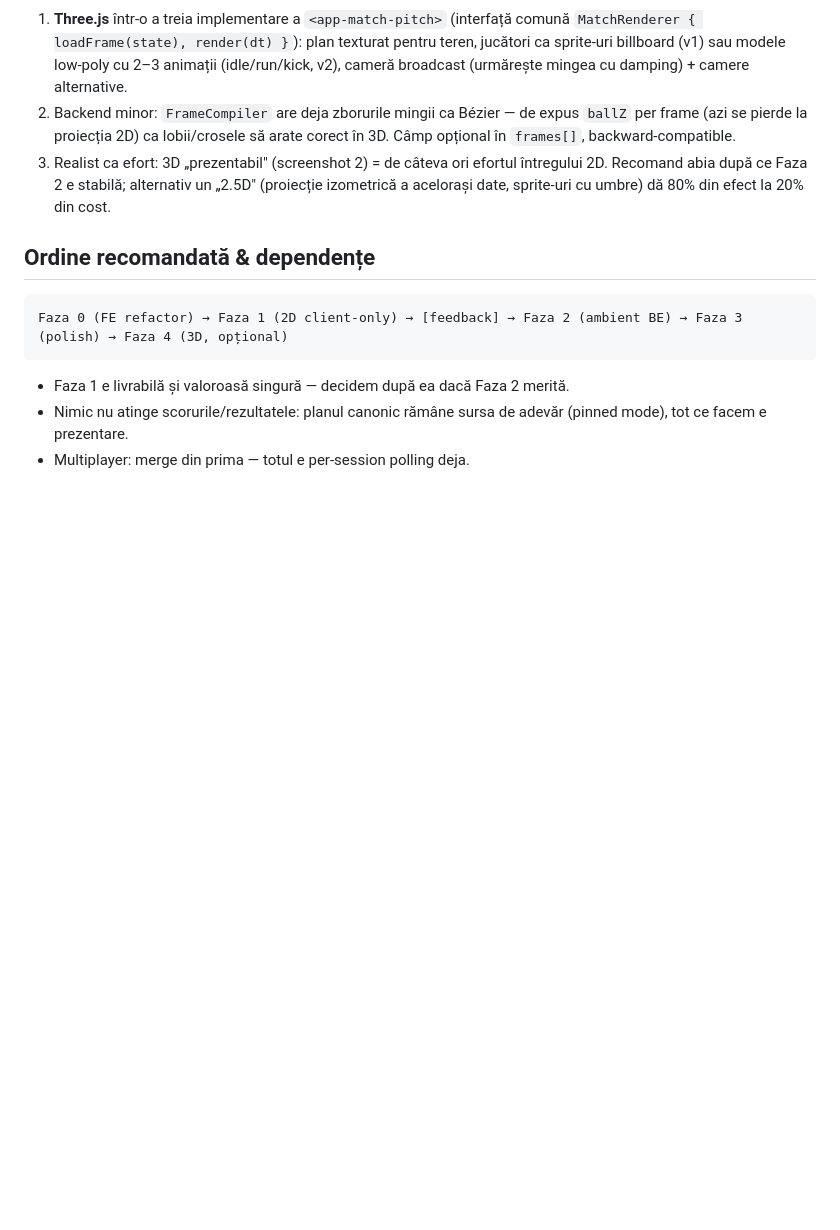
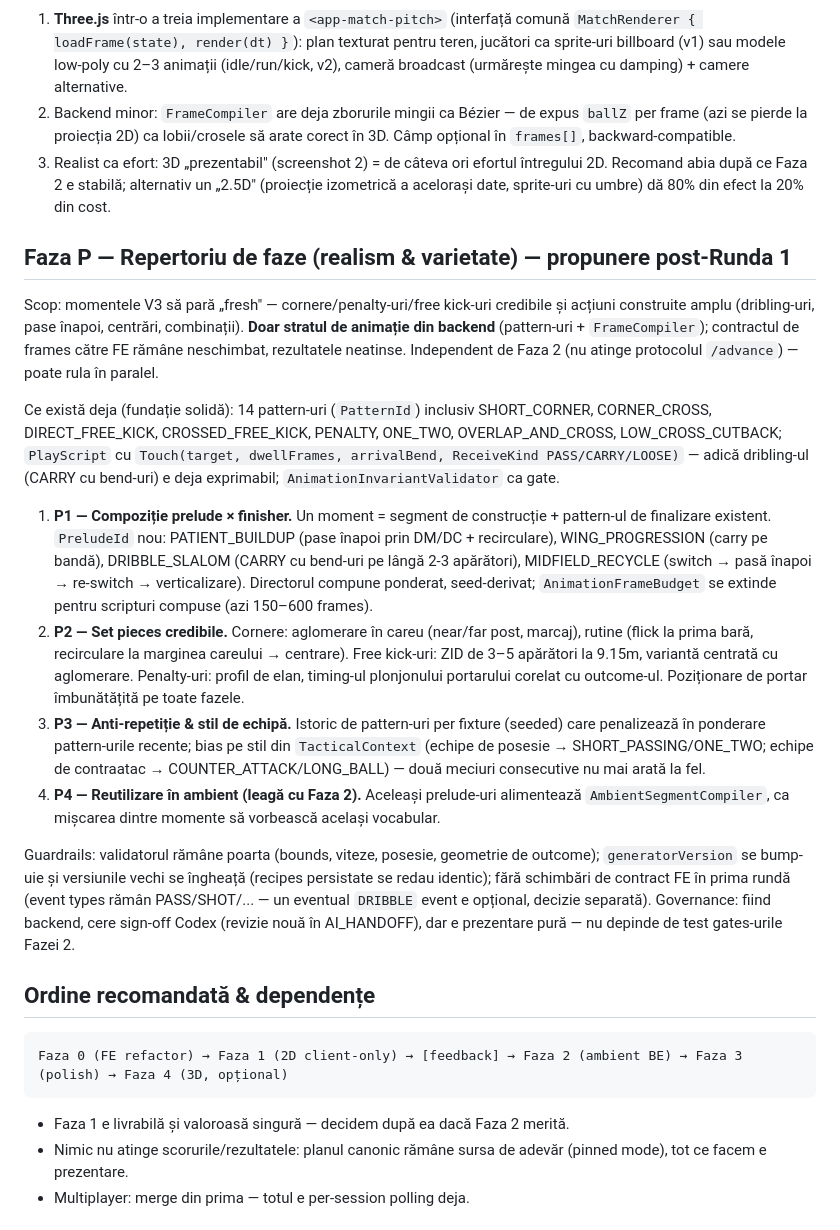
Before and after one commit to CiprianAmza/footballmanager-backend-, a Markdown page: MATCH_2D_ENGINE_PLAN.md, the part around the change. Rendered like a GitHub page; blank space fills up the shorter version.

Commit message:
Plan Faza P: richer moment repertoire (set pieces, build-up, variety)
Co-Authored-By: Claude Fable 5 <noreply@anthropic.com>

````diff
--- a/MATCH_2D_ENGINE_PLAN.md
+++ b/MATCH_2D_ENGINE_PLAN.md
@@ -167,6 +167,49 @@ Același contract de date (x/y 0–100 per frame) face 3D-ul un renderer alterna
 2. Backend minor: `FrameCompiler` are deja zborurile mingii ca Bézier — de expus `ballZ` per frame (azi se pierde la proiecția 2D) ca lobii/crosele să arate corect în 3D. Câmp opțional în `frames[]`, backward-compatible.
 3. Realist ca efort: 3D „prezentabil" (screenshot 2) = de câteva ori efortul întregului 2D. Recomand abia după ce Faza 2 e stabilă; alternativ un „2.5D" (proiecție izometrică a acelorași date, sprite-uri cu umbre) dă 80% din efect la 20% din cost.
 
+## Faza P — Repertoriu de faze (realism & varietate) — propunere post-Runda 1
+
+Scop: momentele V3 să pară „fresh" — cornere/penalty-uri/free kick-uri credibile
+și acțiuni construite amplu (dribling-uri, pase înapoi, centrări, combinații).
+**Doar stratul de animație din backend** (pattern-uri + `FrameCompiler`);
+contractul de frames către FE rămâne neschimbat, rezultatele neatinse.
+Independent de Faza 2 (nu atinge protocolul `/advance`) — poate rula în paralel.
+
+Ce există deja (fundație solidă): 14 pattern-uri (`PatternId`) inclusiv
+SHORT_CORNER, CORNER_CROSS, DIRECT_FREE_KICK, CROSSED_FREE_KICK, PENALTY,
+ONE_TWO, OVERLAP_AND_CROSS, LOW_CROSS_CUTBACK; `PlayScript` cu `Touch(target,
+dwellFrames, arrivalBend, ReceiveKind PASS/CARRY/LOOSE)` — adică dribling-ul
+(CARRY cu bend-uri) e deja exprimabil; `AnimationInvariantValidator` ca gate.
+
+1. **P1 — Compoziție prelude × finisher.** Un moment = segment de construcție +
+   pattern-ul de finalizare existent. `PreludeId` nou: PATIENT_BUILDUP (pase
+   înapoi prin DM/DC + recirculare), WING_PROGRESSION (carry pe bandă),
+   DRIBBLE_SLALOM (CARRY cu bend-uri pe lângă 2-3 apărători),
+   MIDFIELD_RECYCLE (switch → pasă înapoi → re-switch → verticalizare).
+   Directorul compune ponderat, seed-derivat; `AnimationFrameBudget` se
+   extinde pentru scripturi compuse (azi 150–600 frames).
+2. **P2 — Set pieces credibile.** Cornere: aglomerare în careu (near/far post,
+   marcaj), rutine (flick la prima bară, recirculare la marginea careului →
+   centrare). Free kick-uri: ZID de 3–5 apărători la 9.15m, variantă centrată
+   cu aglomerare. Penalty-uri: profil de elan, timing-ul plonjonului
+   portarului corelat cu outcome-ul. Poziționare de portar îmbunătățită pe
+   toate fazele.
+3. **P3 — Anti-repetiție & stil de echipă.** Istoric de pattern-uri per fixture
+   (seeded) care penalizează în ponderare pattern-urile recente; bias pe stil
+   din `TacticalContext` (echipe de posesie → SHORT_PASSING/ONE_TWO; echipe de
+   contraatac → COUNTER_ATTACK/LONG_BALL) — două meciuri consecutive nu mai
+   arată la fel.
+4. **P4 — Reutilizare în ambient (leagă cu Faza 2).** Aceleași prelude-uri
+   alimentează `AmbientSegmentCompiler`, ca mișcarea dintre momente să
+   vorbească același vocabular.
+
+Guardrails: validatorul rămâne poarta (bounds, viteze, posesie, geometrie de
+outcome); `generatorVersion` se bump-uie și versiunile vechi se îngheață
+(recipes persistate se redau identic); fără schimbări de contract FE în prima
+rundă (event types rămân PASS/SHOT/... — un eventual `DRIBBLE` event e opțional,
+decizie separată). Governance: fiind backend, cere sign-off Codex (revizie nouă
+în AI_HANDOFF), dar e prezentare pură — nu depinde de test gates-urile Fazei 2.
+
 ## Ordine recomandată & dependențe
 
 ```
````
